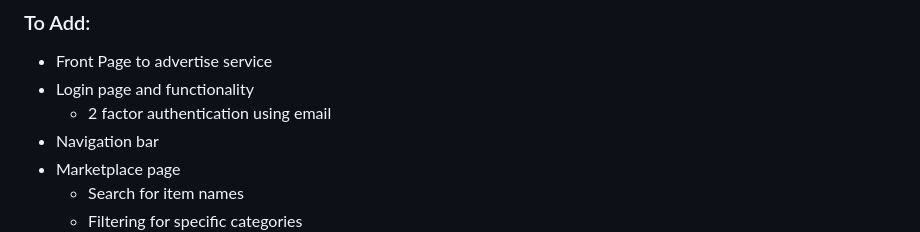
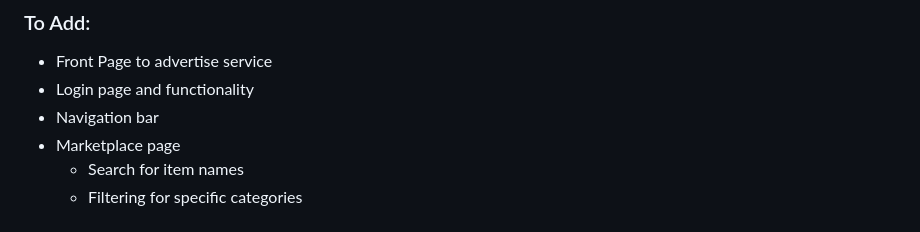
Before and after one commit to T-JunQ/Assignment-2, a Markdown page: README.md, the part around the change. Drawn GitHub-style.

```diff
--- a/README.md
+++ b/README.md
@@ -33,7 +33,6 @@ Wireframe :https://xd.adobe.com/view/bf3381a1-7660-4c55-b8a4-dbb784ff1f82-ea60/
 
 - Front Page to advertise service
 - Login page and functionality
-  - 2 factor authentication using email
 - Navigation bar
 - Marketplace page
   - Search for item names
```
